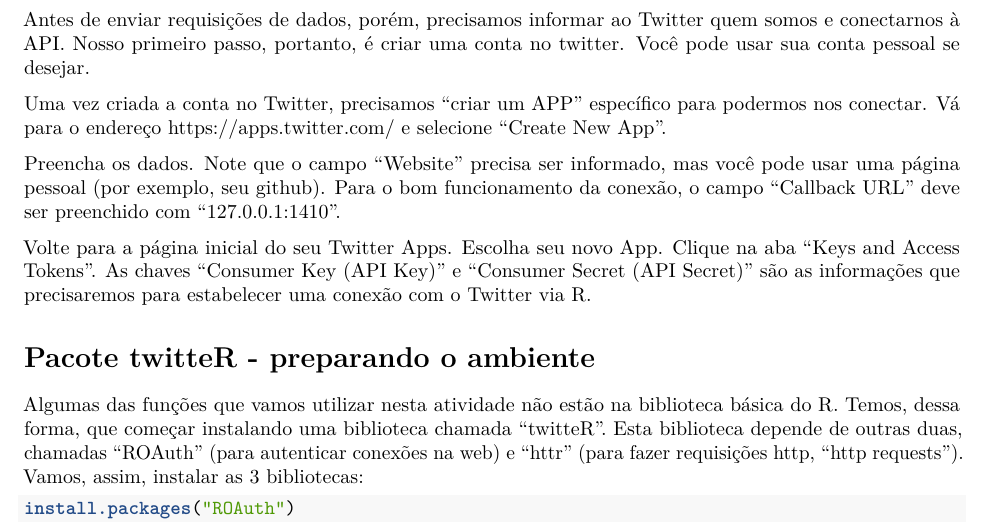
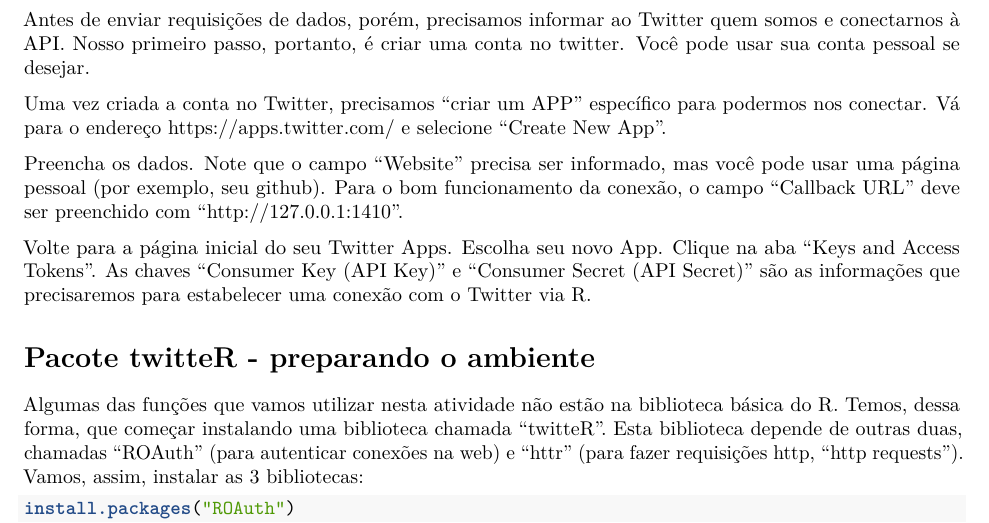
Before and after one commit to leobarone/Neci_twitter, an R Markdown document (tutorial.Rmd): part of page 1 of 4, cut so that both start at the same text. Rendered offline with R 4.5, knitr and Pandoc, then LaTeX, with nearby package versions; some code elsewhere in the file could not run offline.

Commit message:
Update tutorial.Rmd

```diff
--- a/tutorial.Rmd
+++ b/tutorial.Rmd
@@ -15,7 +15,7 @@ Antes de enviar requisições de dados, porém, precisamos informar ao Twitter q
 
 Uma vez criada a conta no Twitter, precisamos "criar um APP" específico para podermos nos conectar. Vá para o endereço https://apps.twitter.com/ e selecione "Create New App".
 
-Preencha os dados. Note que o campo "Website" precisa ser informado, mas você pode usar uma página pessoal (por exemplo, seu github). Para o bom funcionamento da conexão, o campo "Callback URL" deve ser preenchido com "127.0.0.1:1410".
+Preencha os dados. Note que o campo "Website" precisa ser informado, mas você pode usar uma página pessoal (por exemplo, seu github). Para o bom funcionamento da conexão, o campo "Callback URL" deve ser preenchido com "http://127.0.0.1:1410".
 
 Volte para a página inicial do seu Twitter Apps. Escolha seu novo App. Clique na aba "Keys and Access Tokens". As chaves "Consumer Key (API Key)" e "Consumer Secret (API Secret)" são as informações que precisaremos para estabelecer uma conexão com o Twitter via R.
 
```
